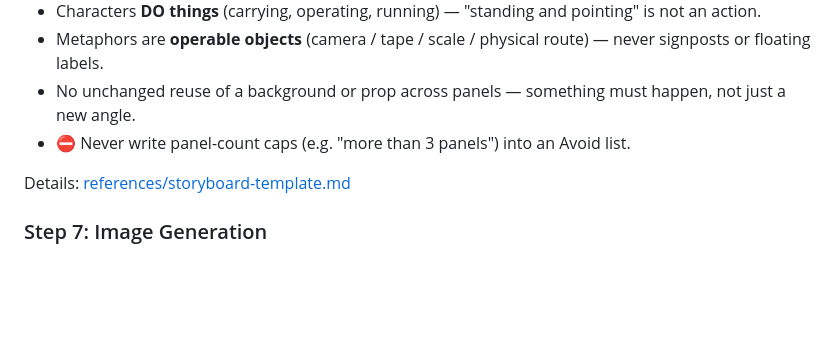
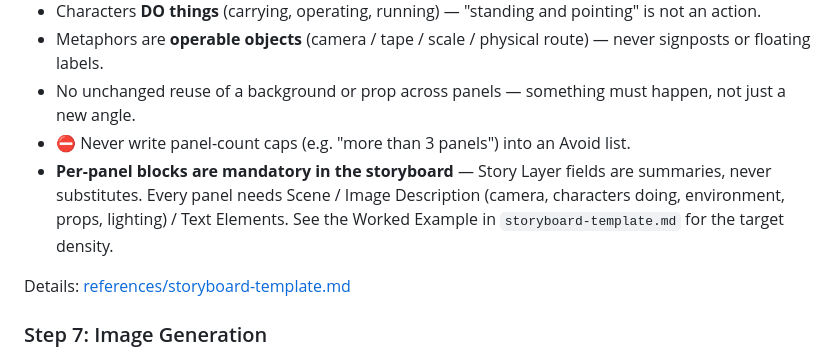
Before and after one commit to joshua-zyy/tech-story-comic, a Markdown page: SKILL.md, the part around the change. GitHub-like rendering; blank space fills up the shorter version.

```diff
--- a/SKILL.md
+++ b/SKILL.md
@@ -266,6 +266,7 @@ Concept density and visual density are different budgets. Concept density stays
 - Metaphors are **operable objects** (camera / tape / scale / physical route) — never signposts or floating labels.
 - No unchanged reuse of a background or prop across panels — something must happen, not just a new angle.
 - ⛔ Never write panel-count caps (e.g. "more than 3 panels") into an Avoid list.
+- **Per-panel blocks are mandatory in the storyboard** — Story Layer fields are summaries, never substitutes. Every panel needs Scene / Image Description (camera, characters doing, environment, props, lighting) / Text Elements. See the Worked Example in `storyboard-template.md` for the target density.
 
 Details: [references/storyboard-template.md](references/storyboard-template.md)
 
```
Also changed, not shown: references/storyboard-template.md (+86 -6 lines), references/workflow.md (+1 -0 lines).
